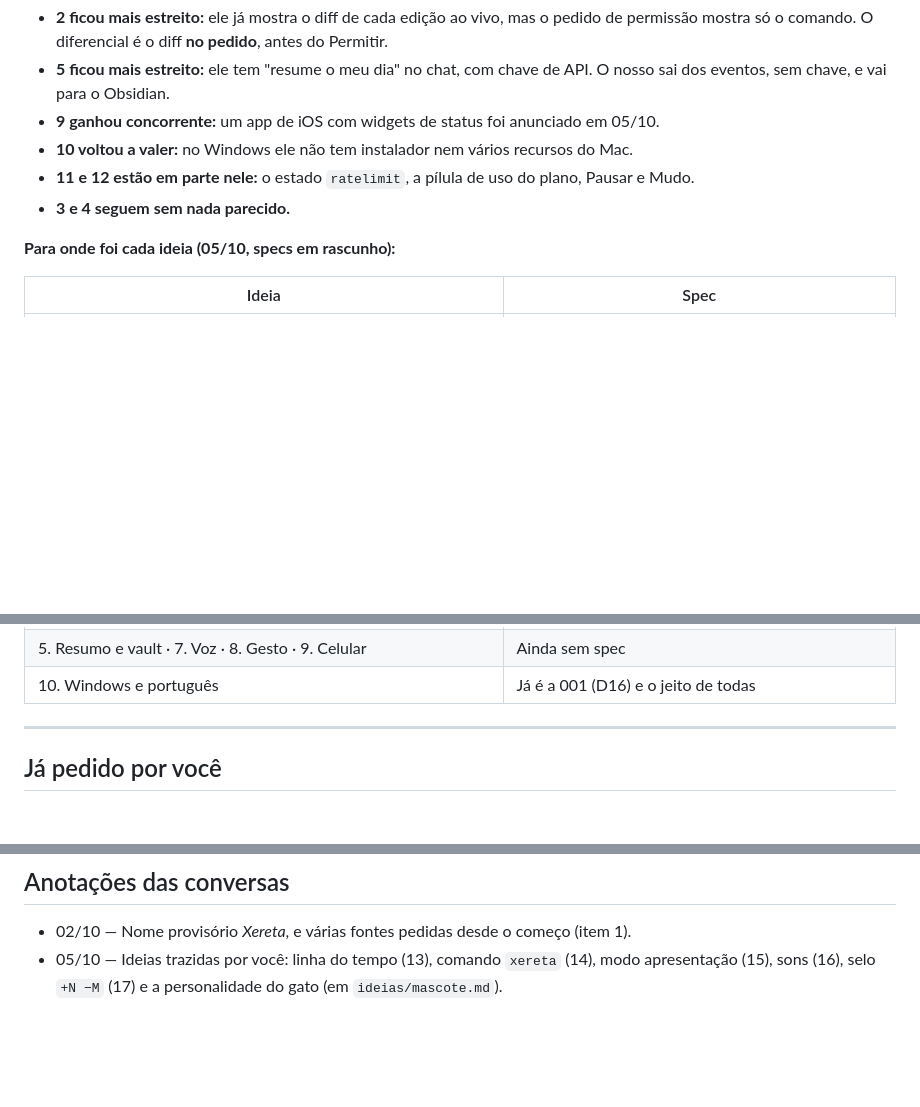
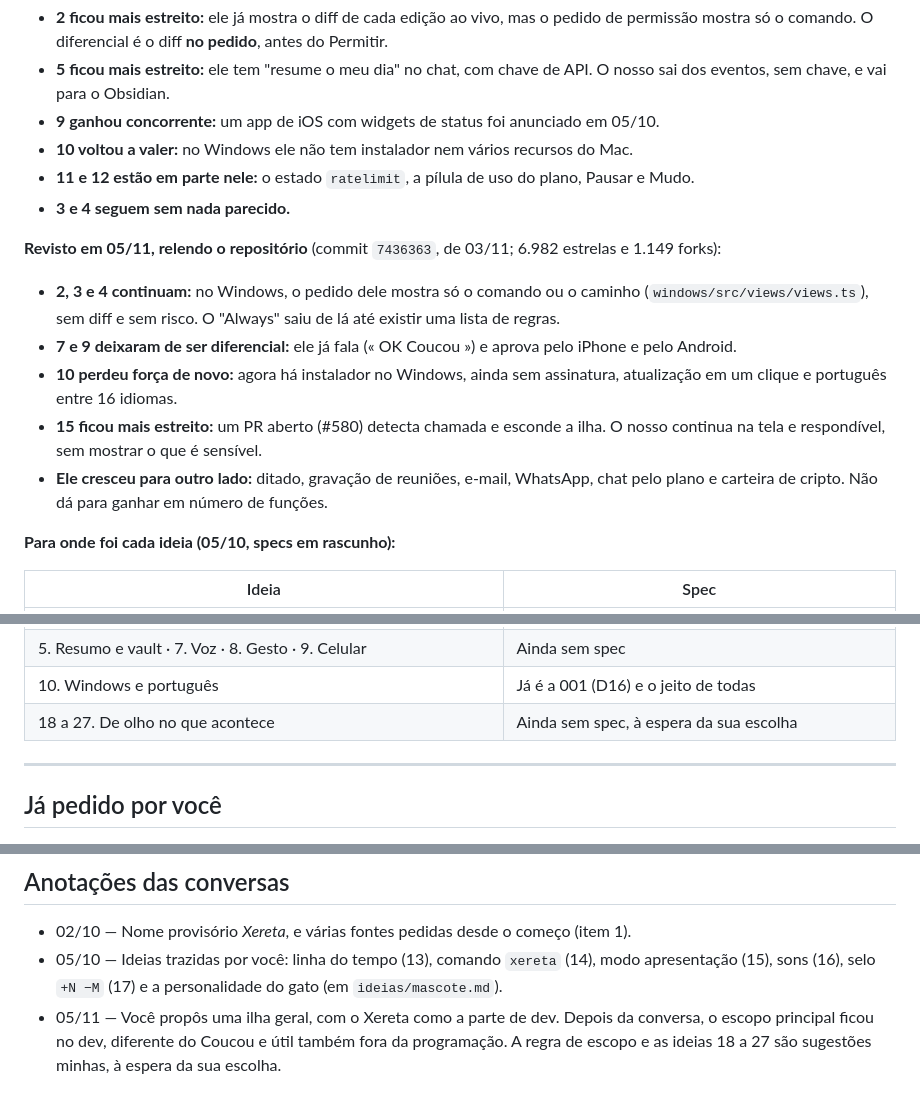
Before and after one commit to Vinicius-Santos234/xereta, a Markdown page: ideias/diferenciais.md, 3 parts joined by grey strips. GitHub-like rendering; blank space fills up the shorter version.

```diff
--- a/ideias/diferenciais.md
+++ b/ideias/diferenciais.md
@@ -59,6 +59,19 @@ forks** e dezenas de PRs abertos. É muito ativo.
 - **11 e 12 estão em parte nele:** o estado `ratelimit`, a pílula de uso do plano, Pausar e Mudo.
 - **3 e 4 seguem sem nada parecido.**
 
+**Revisto em 05/11, relendo o repositório** (commit `7436363`, de 03/11; 6.982 estrelas e 1.149 forks):
+- **2, 3 e 4 continuam:** no Windows, o pedido dele mostra só o comando ou o caminho
+  (`windows/src/views/views.ts`), sem diff e sem risco. O "Always" saiu de lá até existir uma lista
+  de regras.
+- **7 e 9 deixaram de ser diferencial:** ele já fala (« OK Coucou ») e aprova pelo iPhone e pelo
+  Android.
+- **10 perdeu força de novo:** agora há instalador no Windows, ainda sem assinatura, atualização em
+  um clique e português entre 16 idiomas.
+- **15 ficou mais estreito:** um PR aberto (#580) detecta chamada e esconde a ilha. O nosso continua
+  na tela e respondível, sem mostrar o que é sensível.
+- **Ele cresceu para outro lado:** ditado, gravação de reuniões, e-mail, WhatsApp, chat pelo plano e
+  carteira de cripto. Não dá para ganhar em número de funções.
+
 **Para onde foi cada ideia (05/10, specs em rascunho):**
 
 | Ideia | Spec |
@@ -70,6 +83,7 @@ forks** e dezenas de PRs abertos. É muito ativo.
 | 11. Mascote que reflete a sessão | 002 (estados novos, cansado quando o limite acaba) e F5 da 005 (cansado perto do limite) |
 | 5. Resumo e vault · 7. Voz · 8. Gesto · 9. Celular | Ainda sem spec |
 | 10. Windows e português | Já é a 001 (D16) e o jeito de todas |
+| 18 a 27. De olho no que acontece | Ainda sem spec, à espera da sua escolha |
 
 ---
 
@@ -172,3 +246,6 @@ prototipar estão em `ideias/mascote.md`. → **002** e **003**
 - 02/10 — Nome provisório *Xereta*, e várias fontes pedidas desde o começo (item 1).
 - 05/10 — Ideias trazidas por você: linha do tempo (13), comando `xereta` (14), modo
   apresentação (15), sons (16), selo `+N −M` (17) e a personalidade do gato (em `ideias/mascote.md`).
+- 05/11 — Você propôs uma ilha geral, com o Xereta como a parte de dev. Depois da conversa, o escopo
+  principal ficou no dev, diferente do Coucou e útil também fora da programação. A regra de escopo
+  e as ideias 18 a 27 são sugestões minhas, à espera da sua escolha.
```
Also changed, not shown: other parts of ideias/diferenciais.md (+60 -0 lines).
